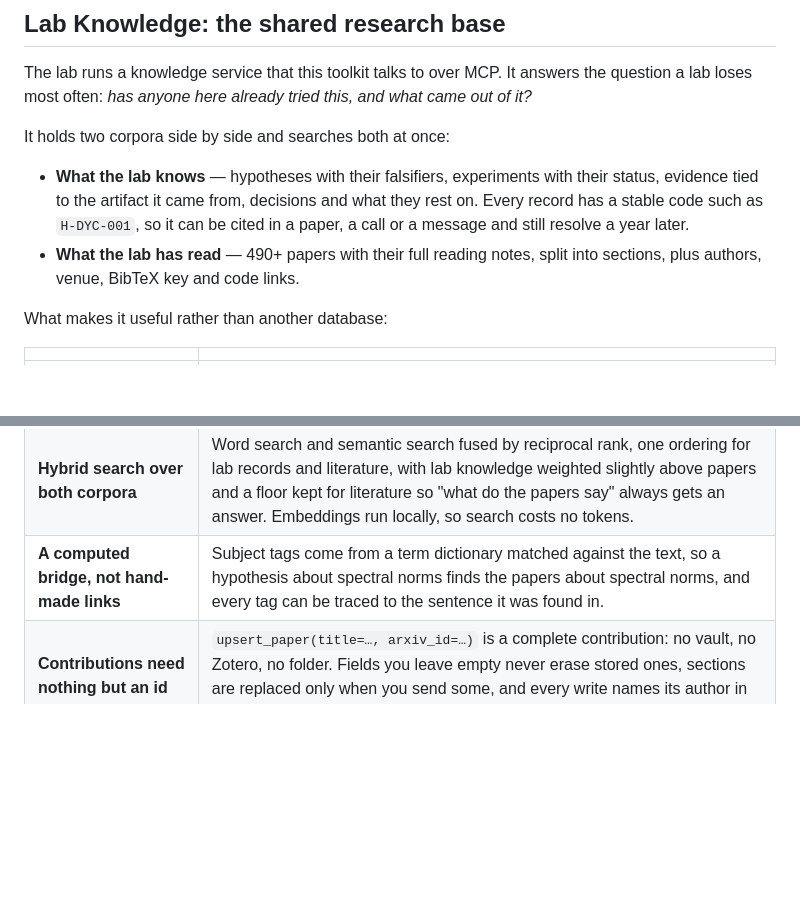
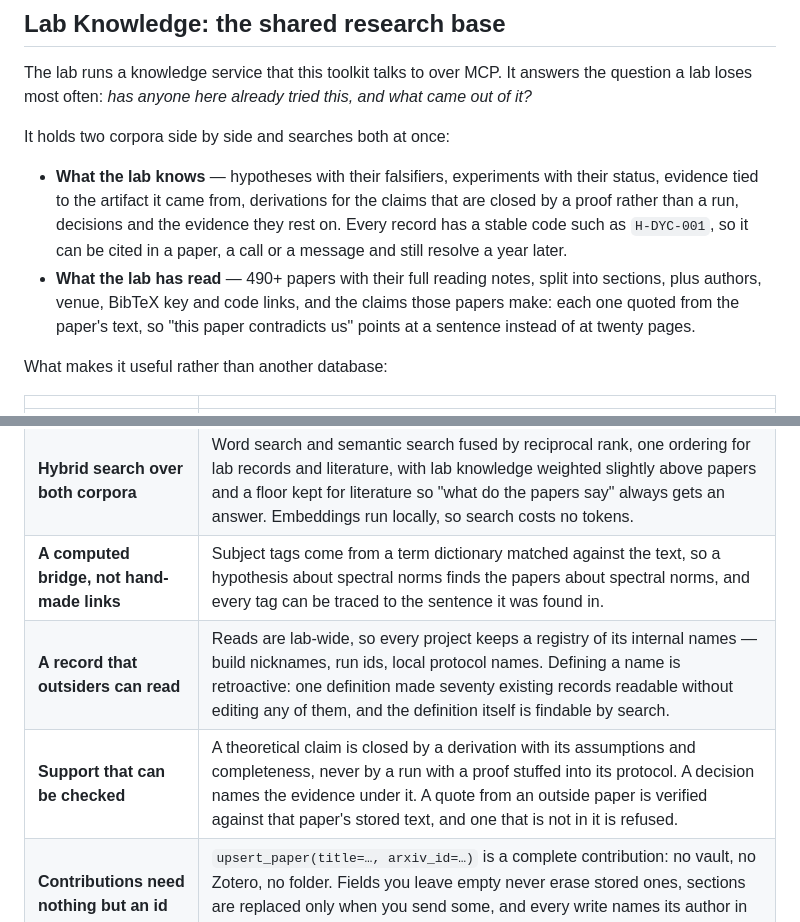
Before and after one commit to Vepricov/claude-brainlab, a Markdown page: README.md, 2 parts joined by grey strips. Rendered like a GitHub page; blank space fills up the shorter version.

```diff
--- a/README.md
+++ b/README.md
@@ -61,10 +61,12 @@ loses most often: *has anyone here already tried this, and what came out of it?*
 It holds two corpora side by side and searches both at once:
 
 - **What the lab knows** — hypotheses with their falsifiers, experiments with their status, evidence
-  tied to the artifact it came from, decisions and what they rest on. Every record has a stable code
-  such as `H-DYC-001`, so it can be cited in a paper, a call or a message and still resolve a year later.
+  tied to the artifact it came from, derivations for the claims that are closed by a proof rather than
+  a run, decisions and the evidence they rest on. Every record has a stable code such as `H-DYC-001`,
+  so it can be cited in a paper, a call or a message and still resolve a year later.
 - **What the lab has read** — 490+ papers with their full reading notes, split into sections, plus
-  authors, venue, BibTeX key and code links.
+  authors, venue, BibTeX key and code links, and the claims those papers make: each one quoted from
+  the paper's text, so "this paper contradicts us" points at a sentence instead of at twenty pages.
 
 What makes it useful rather than another database:
 
@@ -73,6 +75,8 @@ What makes it useful rather than another database:
 | **Research themes, not folders** | A theme is the entry point: `get_theme_context` returns the hypotheses, experiments, decisions **and** the literature of one research area together. Papers belong to several themes when they honestly do. |
 | **Hybrid search over both corpora** | Word search and semantic search fused by reciprocal rank, one ordering for lab records and literature, with lab knowledge weighted slightly above papers and a floor kept for literature so "what do the papers say" always gets an answer. Embeddings run locally, so search costs no tokens. |
 | **A computed bridge, not hand-made links** | Subject tags come from a term dictionary matched against the text, so a hypothesis about spectral norms finds the papers about spectral norms, and every tag can be traced to the sentence it was found in. |
+| **A record that outsiders can read** | Reads are lab-wide, so every project keeps a registry of its internal names — build nicknames, run ids, local protocol names. Defining a name is retroactive: one definition made seventy existing records readable without editing any of them, and the definition itself is findable by search. |
+| **Support that can be checked** | A theoretical claim is closed by a derivation with its assumptions and completeness, never by a run with a proof stuffed into its protocol. A decision names the evidence under it. A quote from an outside paper is verified against that paper's stored text, and one that is not in it is refused. |
 | **Contributions need nothing but an id** | `upsert_paper(title=…, arxiv_id=…)` is a complete contribution: no vault, no Zotero, no folder. Fields you leave empty never erase stored ones, sections are replaced only when you send some, and every write names its author in the audit log. |
 | **Human-facing views stay in sync** | Approved records are published to Yonote project pages and named project boards; the raw private notes stay in Obsidian. |
 | **Nothing is written by accident** | A stop hook interrupts the end of a turn every few exchanges and asks the agent to save what happened, so records are written deliberately, by something that has the whole context, and reported back in one line. |
```
Also changed, not shown: docs/knowledge-base.md (+17 -4 lines).
